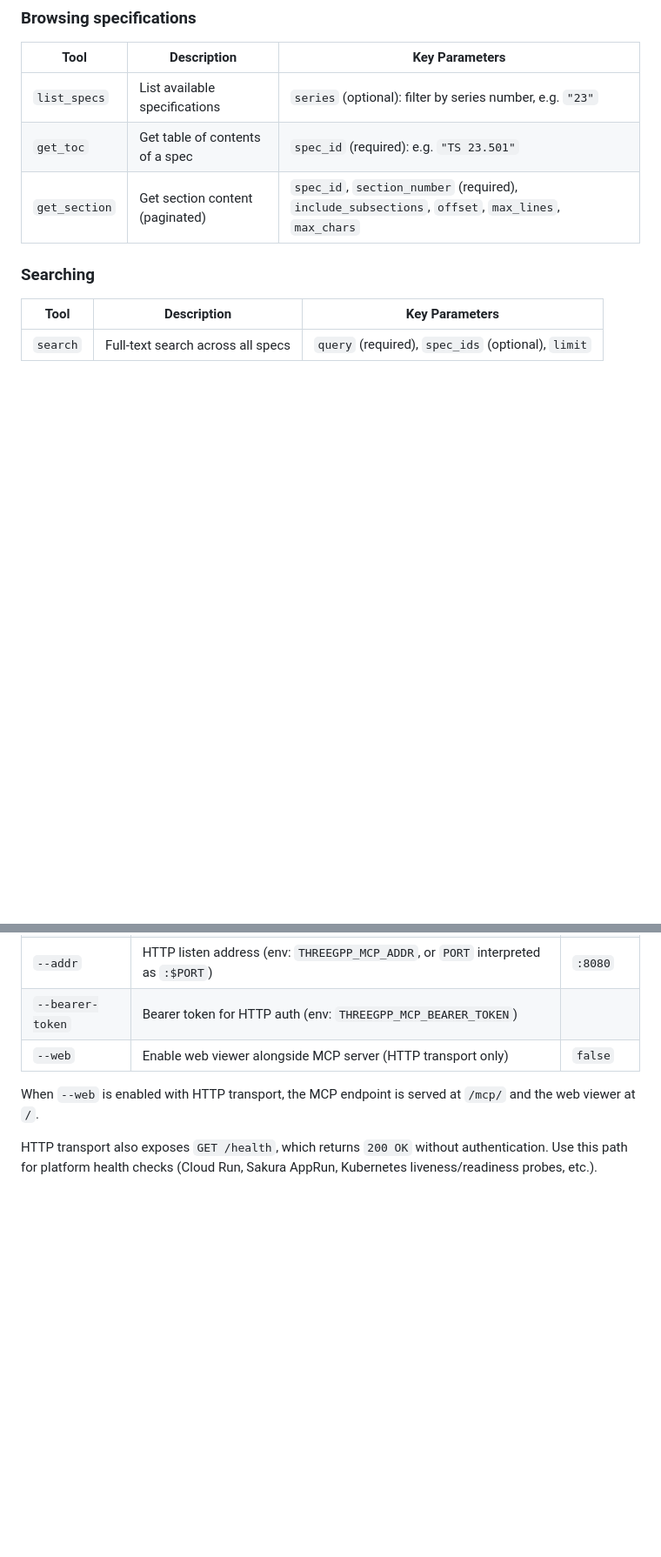
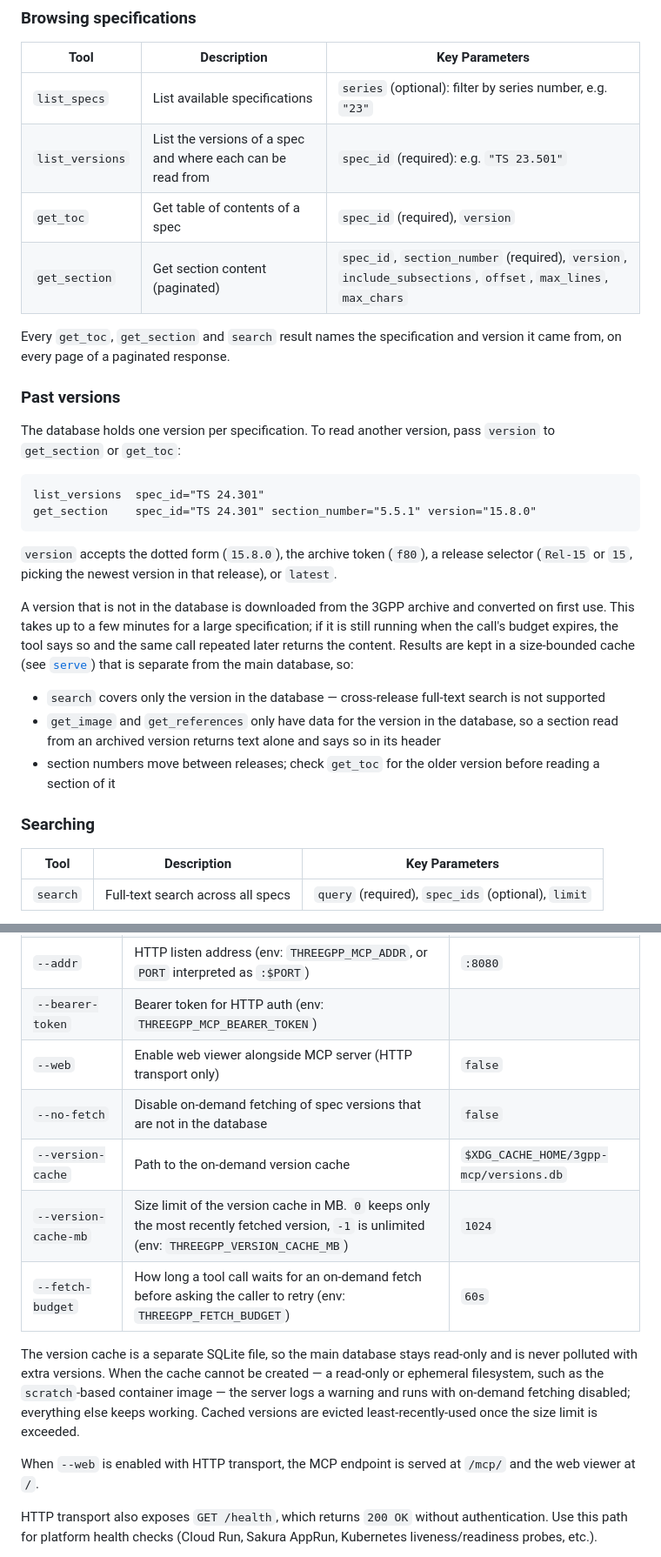
Before and after one commit to higebu/3gpp-mcp, a Markdown page: README.md, 2 parts joined by grey strips. Shown at 87% size. GitHub-like rendering; blank space fills up the shorter version.

Commit message:
docs: document past-version support

````diff
--- a/README.md
+++ b/README.md
@@ -201,8 +201,41 @@ Features: spec list with filtering, section viewer with TOC sidebar, full-text s
 | Tool | Description | Key Parameters |
 |------|-------------|----------------|
 | `list_specs` | List available specifications | `series` (optional): filter by series number, e.g. `"23"` |
-| `get_toc` | Get table of contents of a spec | `spec_id` (required): e.g. `"TS 23.501"` |
-| `get_section` | Get section content (paginated) | `spec_id`, `section_number` (required), `include_subsections`, `offset`, `max_lines`, `max_chars` |
+| `list_versions` | List the versions of a spec and where each can be read from | `spec_id` (required): e.g. `"TS 23.501"` |
+| `get_toc` | Get table of contents of a spec | `spec_id` (required), `version` |
+| `get_section` | Get section content (paginated) | `spec_id`, `section_number` (required), `version`, `include_subsections`, `offset`, `max_lines`, `max_chars` |
+
+Every `get_toc`, `get_section` and `search` result names the specification and
+version it came from, on every page of a paginated response.
+
+### Past versions
+
+The database holds one version per specification. To read another version, pass
+`version` to `get_section` or `get_toc`:
+
+```
+list_versions  spec_id="TS 24.301"
+get_section    spec_id="TS 24.301" section_number="5.5.1" version="15.8.0"
+```
+
+`version` accepts the dotted form (`15.8.0`), the archive token (`f80`), a
+release selector (`Rel-15` or `15`, picking the newest version in that release),
+or `latest`.
+
+A version that is not in the database is downloaded from the 3GPP archive and
+converted on first use. This takes up to a few minutes for a large
+specification; if it is still running when the call's budget expires, the tool
+says so and the same call repeated later returns the content. Results are kept
+in a size-bounded cache (see [`serve`](#serve)) that is separate from the main
+database, so:
+
+- `search` covers only the version in the database — cross-release full-text
+  search is not supported
+- `get_image` and `get_references` only have data for the version in the
+  database, so a section read from an archived version returns text alone and
+  says so in its header
+- section numbers move between releases; check `get_toc` for the older version
+  before reading a section of it
 
 ### Searching
 
@@ -302,6 +335,17 @@ Start the MCP server.
 | `--addr` | HTTP listen address (env: `THREEGPP_MCP_ADDR`, or `PORT` interpreted as `:$PORT`) | `:8080` |
 | `--bearer-token` | Bearer token for HTTP auth (env: `THREEGPP_MCP_BEARER_TOKEN`) | |
 | `--web` | Enable web viewer alongside MCP server (HTTP transport only) | `false` |
+| `--no-fetch` | Disable on-demand fetching of spec versions that are not in the database | `false` |
+| `--version-cache` | Path to the on-demand version cache | `$XDG_CACHE_HOME/3gpp-mcp/versions.db` |
+| `--version-cache-mb` | Size limit of the version cache in MB. `0` keeps only the most recently fetched version, `-1` is unlimited (env: `THREEGPP_VERSION_CACHE_MB`) | `1024` |
+| `--fetch-budget` | How long a tool call waits for an on-demand fetch before asking the caller to retry (env: `THREEGPP_FETCH_BUDGET`) | `60s` |
+
+The version cache is a separate SQLite file, so the main database stays
+read-only and is never polluted with extra versions. When the cache cannot be
+created — a read-only or ephemeral filesystem, such as the `scratch`-based
+container image — the server logs a warning and runs with on-demand fetching
+disabled; everything else keeps working. Cached versions are evicted
+least-recently-used once the size limit is exceeded.
 
 When `--web` is enabled with HTTP transport, the MCP endpoint is served at `/mcp/` and the web viewer at `/`.
 
````
Also changed, not shown: AGENTS.md (+33 -4 lines).
